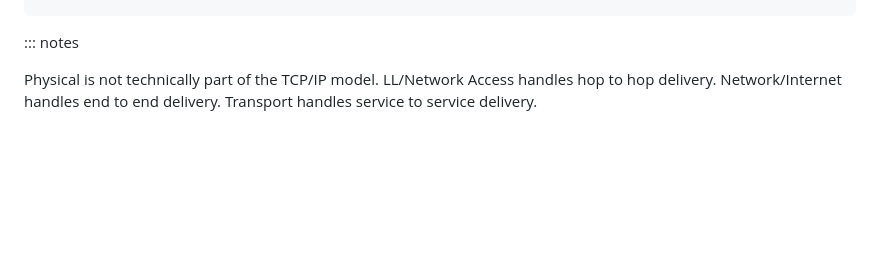
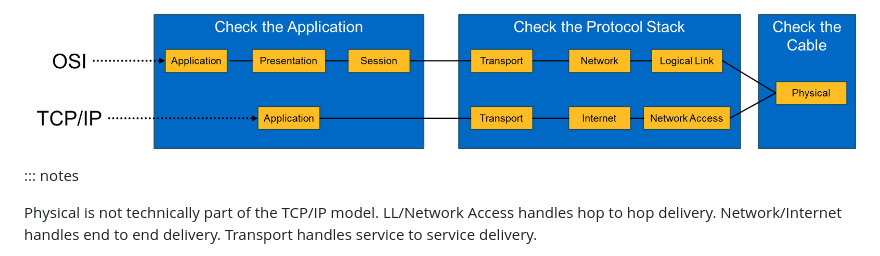
Before and after one commit to michaelliebman/media-net-fundamentals, a Markdown page: media-net-fundamentals.md, the part around one of its changes. GitHub-like rendering; pictures changed too: images/layers.png (added); blank space fills up the shorter version.

Commit message:
fix(layers): replace the mermaid diagram with a static image #5
Mermaid renders the figure slightly wonky with no easy way to fix it.

````diff
--- a/media-net-fundamentals.md
+++ b/media-net-fundamentals.md
@@ -67,6 +69,8 @@ flowchart LR
   class notes sub
   class OSI,tcp note
 ```
+-->
+![ ](images/layers.png)
 
 ::: notes
 
````
Also changed, not shown: other parts of media-net-fundamentals.md (+2 -0 lines).
